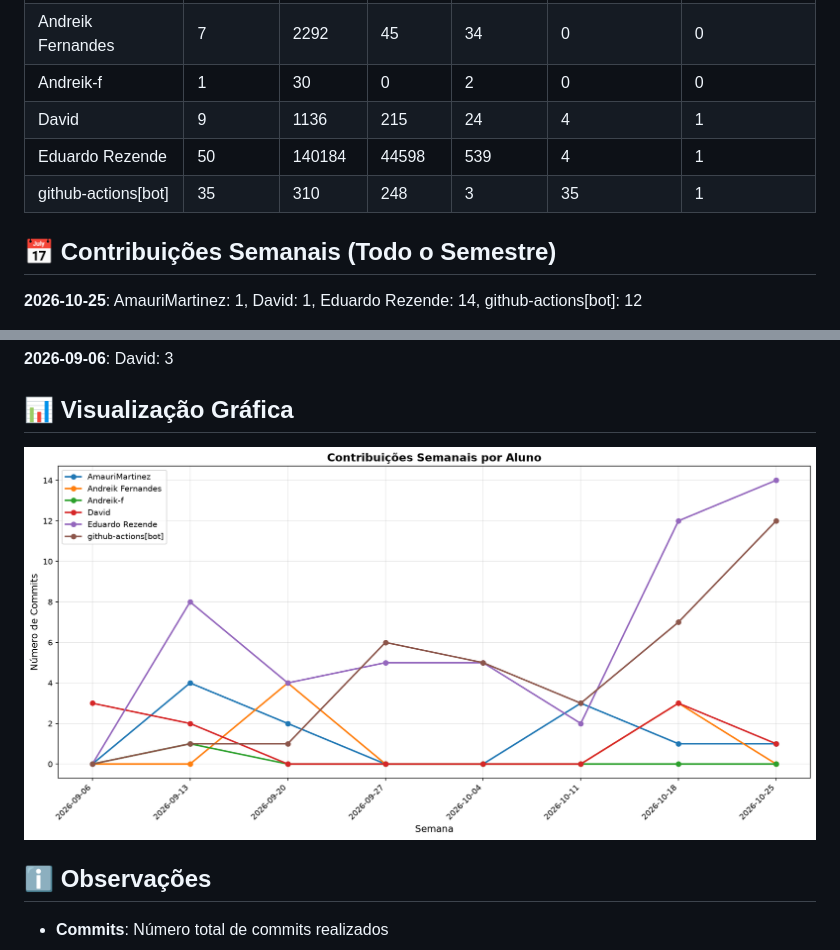
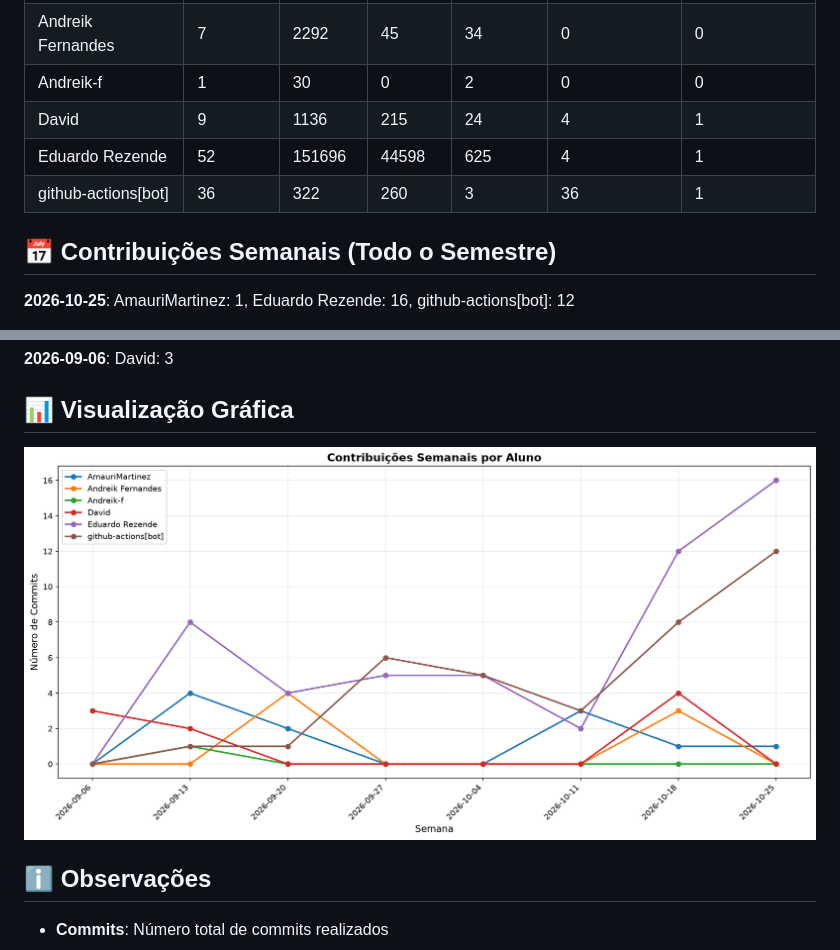
Before and after one commit to Andreik-f/Is.toque, a Markdown page: documentos/CONTRIBUTION_REPORT.md, 2 parts joined by grey strips. Drawn GitHub-style; pictures changed too: documentos/img/contribution-weekly.png.

Commit message:
📊 Atualizar relatório de contribuições [skip ci]

```diff
--- a/documentos/CONTRIBUTION_REPORT.md
+++ b/documentos/CONTRIBUTION_REPORT.md
@@ -12,11 +12,11 @@
 | Andreik Fernandes   |         7 |      2292 |        45 |         34 |              0 |               0 |
 | Andreik-f           |         1 |        30 |         0 |          2 |              0 |               0 |
 | David               |         9 |      1136 |       215 |         24 |              4 |               1 |
-| Eduardo Rezende     |        50 |    140184 |     44598 |        539 |              4 |               1 |
-| github-actions[bot] |        35 |       310 |       248 |          3 |             35 |               1 |
+| Eduardo Rezende     |        52 |    151696 |     44598 |        625 |              4 |               1 |
+| github-actions[bot] |        36 |       322 |       260 |          3 |             36 |               1 |
 
 
 ## 📅 Contribuições Semanais (Todo o Semestre)
 
-**2026-10-25**: AmauriMartinez: 1, David: 1, Eduardo Rezende: 14, github-actions[bot]: 12
+**2026-10-25**: AmauriMartinez: 1, Eduardo Rezende: 16, github-actions[bot]: 12
 
```
Also changed, not shown: other parts of documentos/CONTRIBUTION_REPORT.md (+2 -2 lines), documentos/img/contribution-total.png.
